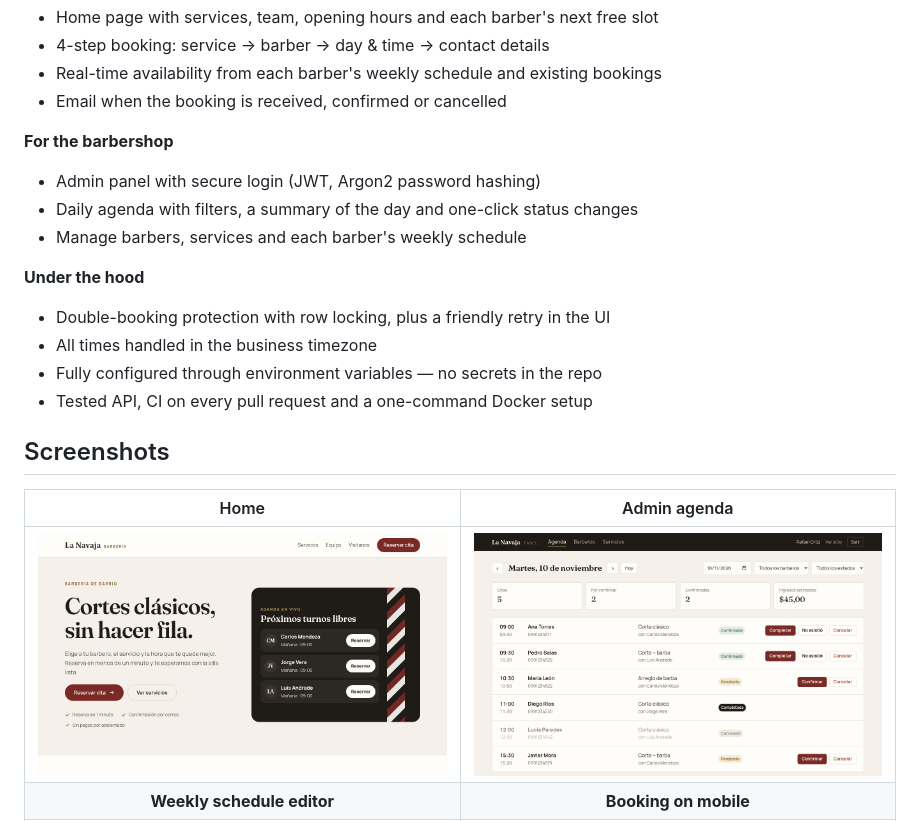
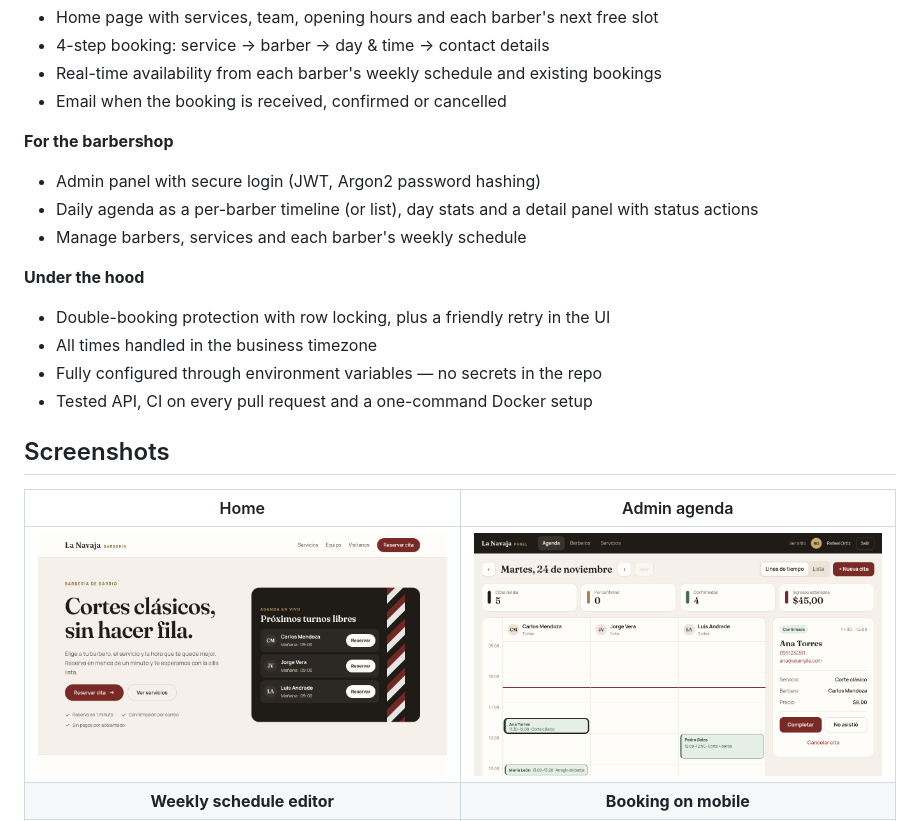
Before and after one commit to Steeven24/barbershop-booking, a Markdown page: README.md, the part around the change. Drawn GitHub-style; pictures changed too: docs/screenshots/admin-agenda.png.

Commit message:
docs: update agenda screenshot and feature description

```diff
--- a/README.md
+++ b/README.md
@@ -30,7 +30,7 @@ agenda, the team and the schedule from an admin panel.
 **For the barbershop**
 
 - Admin panel with secure login (JWT, Argon2 password hashing)
-- Daily agenda with filters, a summary of the day and one-click status changes
+- Daily agenda as a per-barber timeline (or list), day stats and a detail panel with status actions
 - Manage barbers, services and each barber's weekly schedule
 
 **Under the hood**
```
